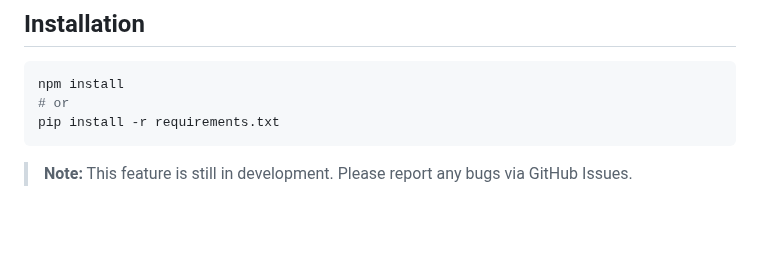
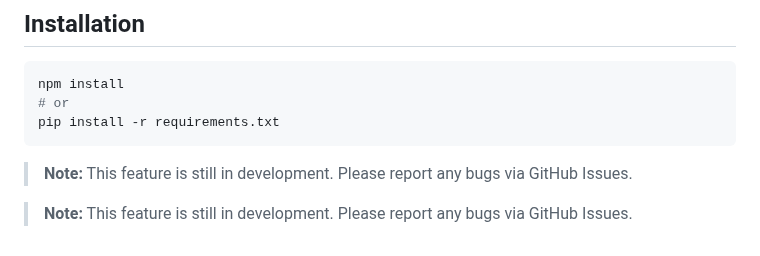
Before and after one commit to mubbashirdevsite/daily-news-hub, a Markdown page: README.md, the part around the change. Rendered like a GitHub page; blank space fills up the shorter version.

````diff
--- a/README.md
+++ b/README.md
@@ -1391,3 +1391,5 @@ pip install -r requirements.txt
 ```
 
 > **Note:** This feature is still in development. Please report any bugs via GitHub Issues.
+
+> **Note:** This feature is still in development. Please report any bugs via GitHub Issues.
````
